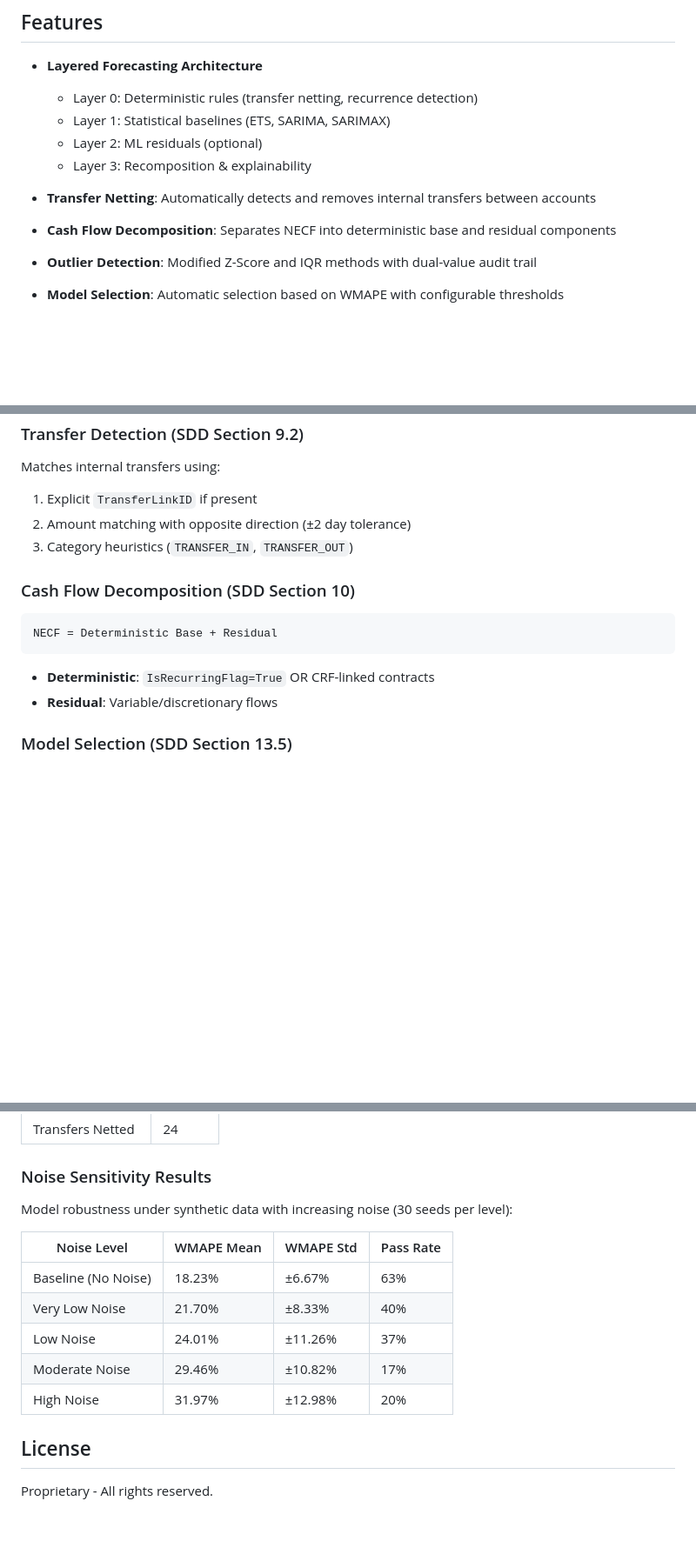
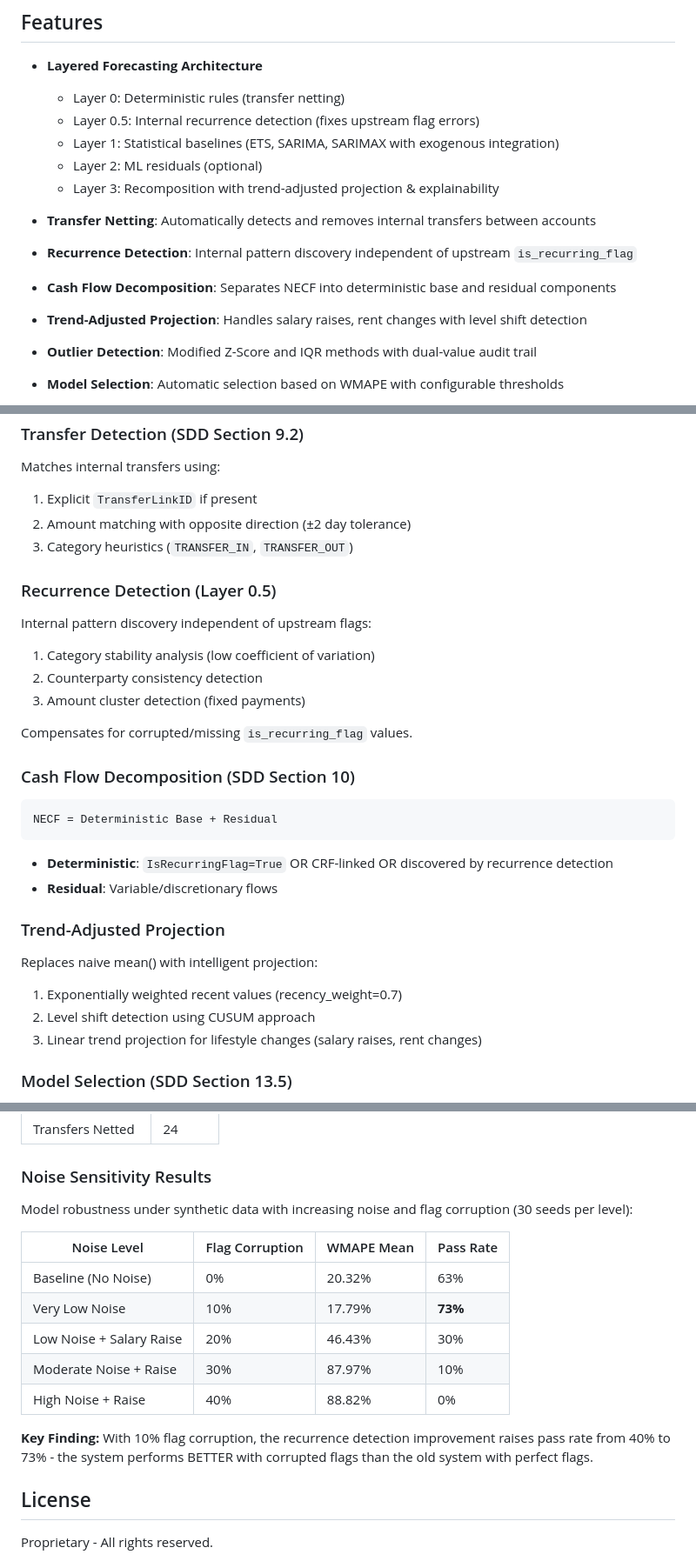
Before and after one commit to NikolasMarkou/cashflow-app, a Markdown page: README.md, 3 parts joined by grey strips. Shown at 87% size. Drawn GitHub-style; blank space fills up the shorter version.

````diff
--- a/README.md
+++ b/README.md
@@ -7,14 +7,19 @@ A production-grade Python package for multi-account cash flow forecasting with l
 ## Features
 
 - **Layered Forecasting Architecture**
-  - Layer 0: Deterministic rules (transfer netting, recurrence detection)
-  - Layer 1: Statistical baselines (ETS, SARIMA, SARIMAX)
+  - Layer 0: Deterministic rules (transfer netting)
+  - Layer 0.5: Internal recurrence detection (fixes upstream flag errors)
+  - Layer 1: Statistical baselines (ETS, SARIMA, SARIMAX with exogenous integration)
   - Layer 2: ML residuals (optional)
-  - Layer 3: Recomposition & explainability
+  - Layer 3: Recomposition with trend-adjusted projection & explainability
 
 - **Transfer Netting**: Automatically detects and removes internal transfers between accounts
 
+- **Recurrence Detection**: Internal pattern discovery independent of upstream `is_recurring_flag`
+
 - **Cash Flow Decomposition**: Separates NECF into deterministic base and residual components
+
+- **Trend-Adjusted Projection**: Handles salary raises, rent changes with level shift detection
 
 - **Outlier Detection**: Modified Z-Score and IQR methods with dual-value audit trail
 
@@ -275,13 +281,29 @@ Matches internal transfers using:
 2. Amount matching with opposite direction (±2 day tolerance)
 3. Category heuristics (`TRANSFER_IN`, `TRANSFER_OUT`)
 
+### Recurrence Detection (Layer 0.5)
+
+Internal pattern discovery independent of upstream flags:
+1. Category stability analysis (low coefficient of variation)
+2. Counterparty consistency detection
+3. Amount cluster detection (fixed payments)
+
+Compensates for corrupted/missing `is_recurring_flag` values.
+
 ### Cash Flow Decomposition (SDD Section 10)
 
 ```
 NECF = Deterministic Base + Residual
 ```
-- **Deterministic**: `IsRecurringFlag=True` OR CRF-linked contracts
+- **Deterministic**: `IsRecurringFlag=True` OR CRF-linked OR discovered by recurrence detection
 - **Residual**: Variable/discretionary flows
+
+### Trend-Adjusted Projection
+
+Replaces naive mean() with intelligent projection:
+1. Exponentially weighted recent values (recency_weight=0.7)
+2. Level shift detection using CUSUM approach
+3. Linear trend projection for lifestyle changes (salary raises, rent changes)
 
 ### Model Selection (SDD Section 13.5)
 
@@ -309,15 +331,17 @@ On the PoC dataset (411 transactions, 24 months):
 
 ### Noise Sensitivity Results
 
-Model robustness under synthetic data with increasing noise (30 seeds per level):
+Model robustness under synthetic data with increasing noise and flag corruption (30 seeds per level):
 
-| Noise Level | WMAPE Mean | WMAPE Std | Pass Rate |
-|-------------|------------|-----------|-----------|
-| Baseline (No Noise) | 18.23% | ±6.67% | 63% |
-| Very Low Noise | 21.70% | ±8.33% | 40% |
-| Low Noise | 24.01% | ±11.26% | 37% |
-| Moderate Noise | 29.46% | ±10.82% | 17% |
-| High Noise | 31.97% | ±12.98% | 20% |
+| Noise Level | Flag Corruption | WMAPE Mean | Pass Rate |
+|-------------|-----------------|------------|-----------|
+| Baseline (No Noise) | 0% | 20.32% | 63% |
+| Very Low Noise | 10% | 17.79% | **73%** |
+| Low Noise + Salary Raise | 20% | 46.43% | 30% |
+| Moderate Noise + Raise | 30% | 87.97% | 10% |
+| High Noise + Raise | 40% | 88.82% | 0% |
+
+**Key Finding:** With 10% flag corruption, the recurrence detection improvement raises pass rate from 40% to 73% - the system performs BETTER with corrupted flags than the old system with perfect flags.
 
 ## License
 
````
Also changed, not shown: other parts of README.md (+2 -1 lines), CLAUDE.md (+29 -9 lines).
